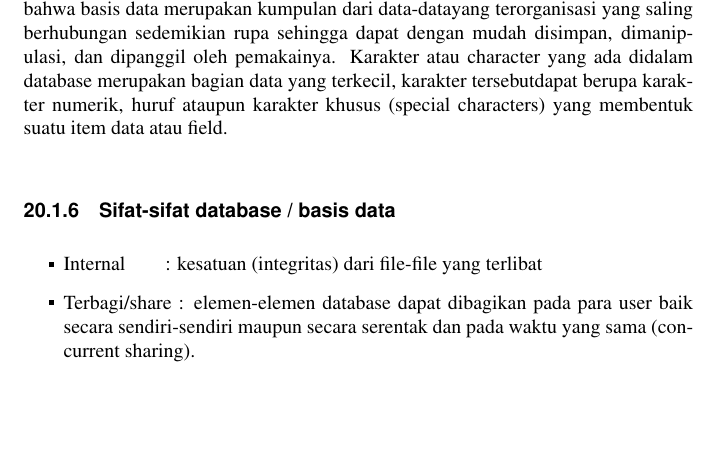
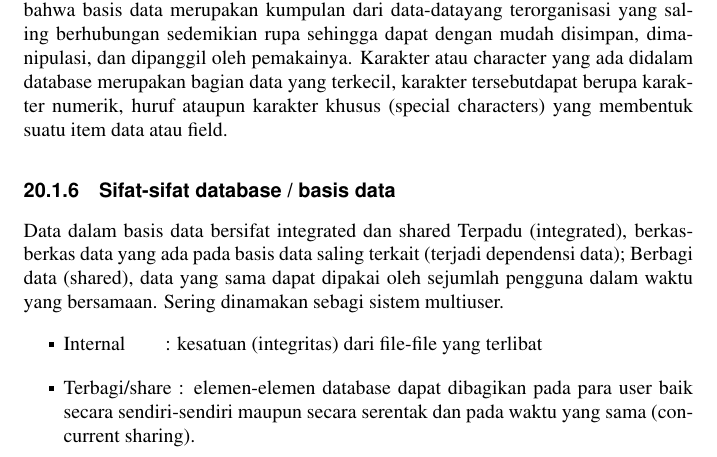
Before and after one commit to BukuInformatika/python, a LaTeX thesis (python.tex, which reads DATABASEACCESS.tex): part of page 242 of 302, cut so that both start at the same text, the shorter picture padded with empty space. Compiled offline with pdfLaTeX.

Commit message:
Update DATABASEACCESS.tex

```diff
--- a/DATABASEACCESS.tex
+++ b/DATABASEACCESS.tex
@@ -39,12 +39,13 @@ Field merupakan kumpulan dari karakter yang membentuk satu arti, maka jika terda
 
 \subsection{Pengertian Record}
 Record merupakan kumpulan field yang sangat lengkap, dan biasanya dihitung dalam satuan baris. Tabel merupakan kumpulan dari beberapa record dan juga field. File terdiri dari kumpulan field yang menunjukan dari satu kesatuan data yang sejenis. Misalnya seperti file nama siswa berisikan data tentang semua nama siswa yang ada. Data adalah kumpulan fakta atau kejadian yang digunakan sebagai penyelesaian masalah dalam bentuk informasi. Basis data (database) terdiri dari dua kata, yaitu kata basis dan data. Basis merupakan tempat ataupun gudang, ataupun wadah.
-
 Data dapat disebut sebagai kumpulan dari fakta yang mewakili objek, misalnya seperti benda, manusia,barang dan sebagainya yang ditulis ke dalam bentuk angka, huruf, simbol, bunyi, teks, gambar ataupun gabungannya. Jadi dapat disimpulkan bahwa basis data merupakan kumpulan dari data-datayang terorganisasi yang saling berhubungan sedemikian rupa sehingga dapat dengan mudah disimpan, dimanipulasi, dan dipanggil oleh pemakainya. Karakter atau character yang ada didalam database merupakan bagian data yang terkecil, karakter tersebutdapat berupa karakter numerik, huruf ataupun karakter khusus (special characters) yang membentuk suatu item data atau field.
-\vspace{12pt}
-\noindent
 
 \subsection{Sifat-sifat database / basis data}
+Data dalam basis data bersifat integrated dan shared
+Terpadu (integrated), berkas-berkas data yang ada pada basis data saling terkait (terjadi dependensi data);
+Berbagi data (shared), data yang sama dapat dipakai oleh sejumlah pengguna dalam waktu yang bersamaan. Sering dinamakan sebagi sistem multiuser.
+
 \noindent
 \begin{itemize}
 \item Internal~~~~~~~~:  kesatuan (integritas) dari file-file yang terlibat
```
